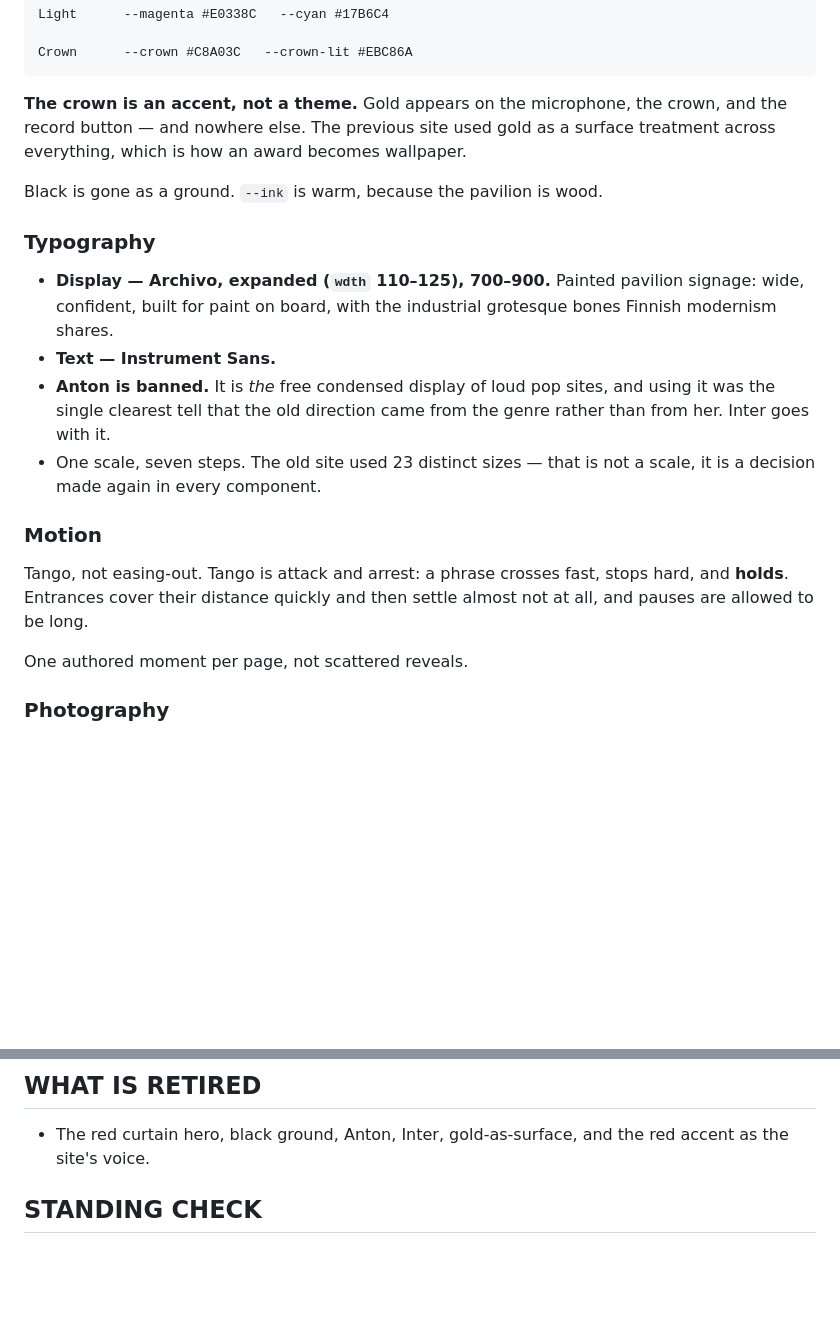
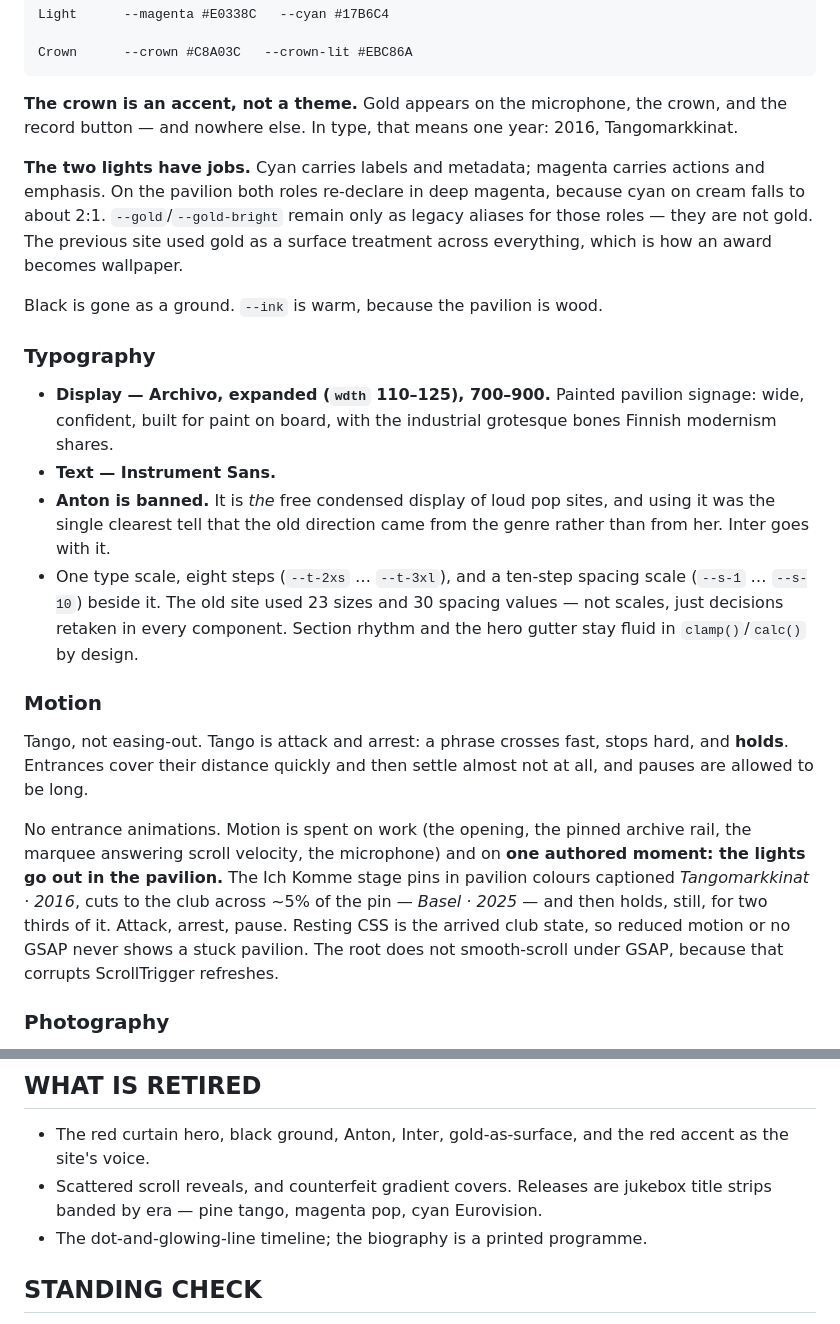
Before and after one commit to BGS1001/website-erika-vikman, a Markdown page: DESIGN.md, 2 parts joined by grey strips. Rendered like a GitHub page; blank space fills up the shorter version.

Commit message:
Bring DESIGN.md back into line with what was built
The contract still said seven type steps, had no roles for the two lights,
described no motion moment, and did not mention the retired reveals, covers
or timeline. A design contract that disagrees with the site stops being a
contract, so it now records the eight-step type scale and ten-step spacing
scale, gold on the crown alone, cyan for labels and magenta for actions, the
lights-out moment with its timing and its reduced-motion rule, and the jukebox
strips and printed-programme biography that replaced the old components.

Co-Authored-By: Claude Opus 5 <noreply@anthropic.com>

````diff
--- a/DESIGN.md
+++ b/DESIGN.md
@@ -91,7 +91,13 @@ Crown      --crown #C8A03C   --crown-lit #EBC86A
 ```
 
 **The crown is an accent, not a theme.** Gold appears on the microphone, the
-crown, and the record button — and nowhere else. The previous site used gold
+crown, and the record button — and nowhere else. In type, that means one year:
+2016, Tangomarkkinat.
+
+**The two lights have jobs.** Cyan carries labels and metadata; magenta carries
+actions and emphasis. On the pavilion both roles re-declare in deep magenta,
+because cyan on cream falls to about 2:1. `--gold`/`--gold-bright` remain only
+as legacy aliases for those roles — they are not gold. The previous site used gold
 as a surface treatment across everything, which is how an award becomes
 wallpaper.
 
@@ -106,8 +112,10 @@ Black is gone as a ground. `--ink` is warm, because the pavilion is wood.
 - **Anton is banned.** It is *the* free condensed display of loud pop sites,
   and using it was the single clearest tell that the old direction came from
   the genre rather than from her. Inter goes with it.
-- One scale, seven steps. The old site used 23 distinct sizes — that is not a
-  scale, it is a decision made again in every component.
+- One type scale, eight steps (`--t-2xs` … `--t-3xl`), and a ten-step spacing
+  scale (`--s-1` … `--s-10`) beside it. The old site used 23 sizes and 30
+  spacing values — not scales, just decisions retaken in every component.
+  Section rhythm and the hero gutter stay fluid in `clamp()`/`calc()` by design.
 
 ### Motion
 
@@ -115,7 +123,14 @@ Tango, not easing-out. Tango is attack and arrest: a phrase crosses fast,
 stops hard, and **holds**. Entrances cover their distance quickly and then
 settle almost not at all, and pauses are allowed to be long.
 
-One authored moment per page, not scattered reveals.
+No entrance animations. Motion is spent on work (the opening, the pinned
+archive rail, the marquee answering scroll velocity, the microphone) and on
+**one authored moment: the lights go out in the pavilion.** The Ich Komme stage
+pins in pavilion colours captioned *Tangomarkkinat · 2016*, cuts to the club
+across ~5% of the pin — *Basel · 2025* — and then holds, still, for two thirds of
+it. Attack, arrest, pause. Resting CSS is the arrived club state, so reduced
+motion or no GSAP never shows a stuck pavilion. The root does not smooth-scroll
+under GSAP, because that corrupts ScrollTrigger refreshes.
 
 ### Photography
 
@@ -136,6 +151,9 @@ No illustrated or stock substitutes, ever: on an artist site the photography
 
 - The red curtain hero, black ground, Anton, Inter, gold-as-surface, and the
   red accent as the site's voice.
+- Scattered scroll reveals, and counterfeit gradient covers. Releases are
+  jukebox title strips banded by era — pine tango, magenta pop, cyan Eurovision.
+- The dot-and-glowing-line timeline; the biography is a printed programme.
 
 ## STANDING CHECK
 
````
